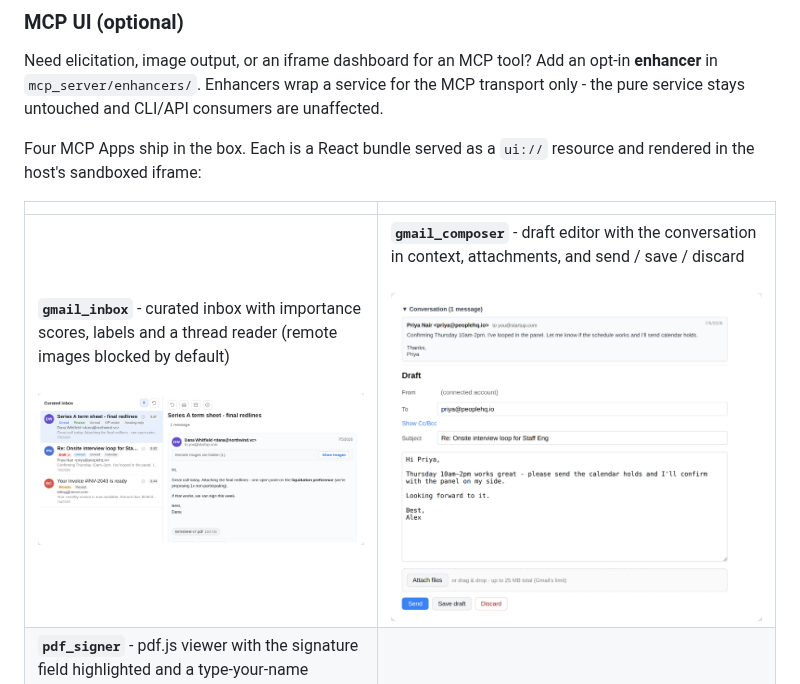
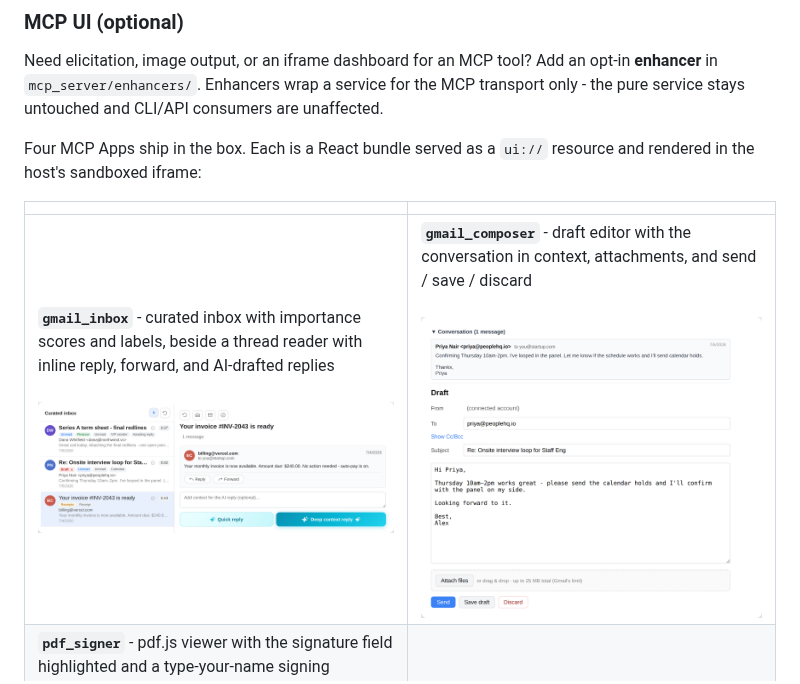
Before and after one commit to Miyamura80/DaySurface, a Markdown page: README.md, the part around the change. Drawn GitHub-style; pictures changed too: media/mcp-ui/gmail-inbox.png.

Commit message:
🔨 Use the invoice thread in the curated inbox screenshot
Opening the receipt thread instead of the term sheet shows the full reader
without clipping: reply/forward plus the quick and deep-context AI reply
actions. Caption updated to match.

Co-Authored-By: Claude Opus 5 <noreply@anthropic.com>
Claude-Session: https://claude.ai/code/session_013hRqNXBd5gzqFjhSRMv7YA

```diff
--- a/README.md
+++ b/README.md
@@ -121,7 +121,7 @@ Four MCP Apps ship in the box. Each is a React bundle served as a `ui://` resour
 
 | | |
 |:--|:--|
-| **`gmail_inbox`** - curated inbox with importance scores, labels and a thread reader (remote images blocked by default)<br><br><img src="media/mcp-ui/gmail-inbox.png" alt="gmail_inbox MCP App: curated inbox list beside an open thread"> | **`gmail_composer`** - draft editor with the conversation in context, attachments, and send / save / discard<br><br><img src="media/mcp-ui/gmail-composer.png" alt="gmail_composer MCP App: draft editor with To, Subject and body fields"> |
+| **`gmail_inbox`** - curated inbox with importance scores and labels, beside a thread reader with inline reply, forward, and AI-drafted replies<br><br><img src="media/mcp-ui/gmail-inbox.png" alt="gmail_inbox MCP App: curated inbox list beside an opened invoice thread"> | **`gmail_composer`** - draft editor with the conversation in context, attachments, and send / save / discard<br><br><img src="media/mcp-ui/gmail-composer.png" alt="gmail_composer MCP App: draft editor with To, Subject and body fields"> |
 | **`pdf_signer`** - pdf.js viewer with the signature field highlighted and a type-your-name signing ceremony<br><br><img src="media/mcp-ui/pdf-signer.png" alt="pdf_signer MCP App: NDA with a Sign here highlight and signing footer"> | **`settings`** - connected Gmail account, inbox watch state, and webhook endpoints with secret rotation<br><br><img src="media/mcp-ui/settings.png" alt="settings MCP App: Gmail account status and webhook endpoint list"> |
 
 Screenshots are rendered from the committed app bundles by the fixture host in `mcp_server/dev_preview/` - no server, Gmail account, or OAuth involved. Reproduce any of them with `make preview_app APP=<name>`.
```
